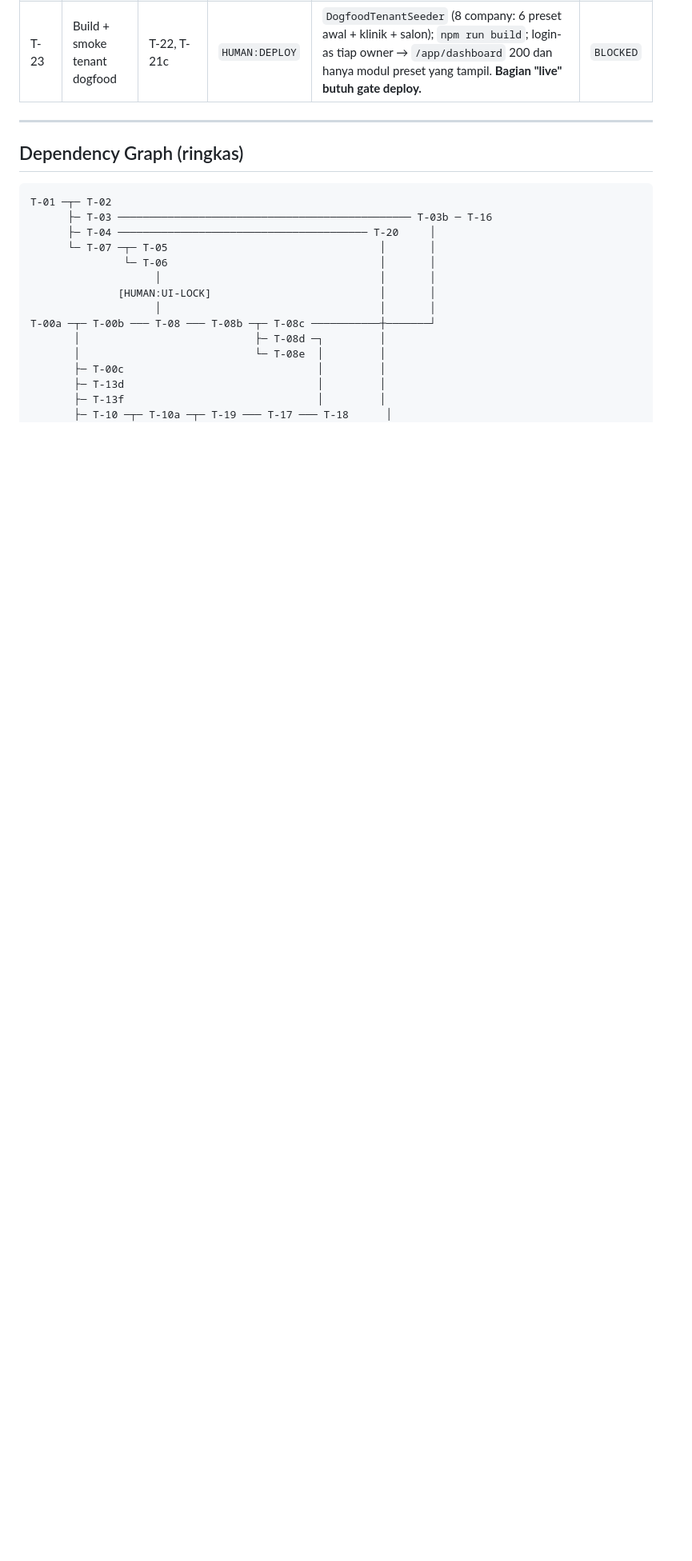
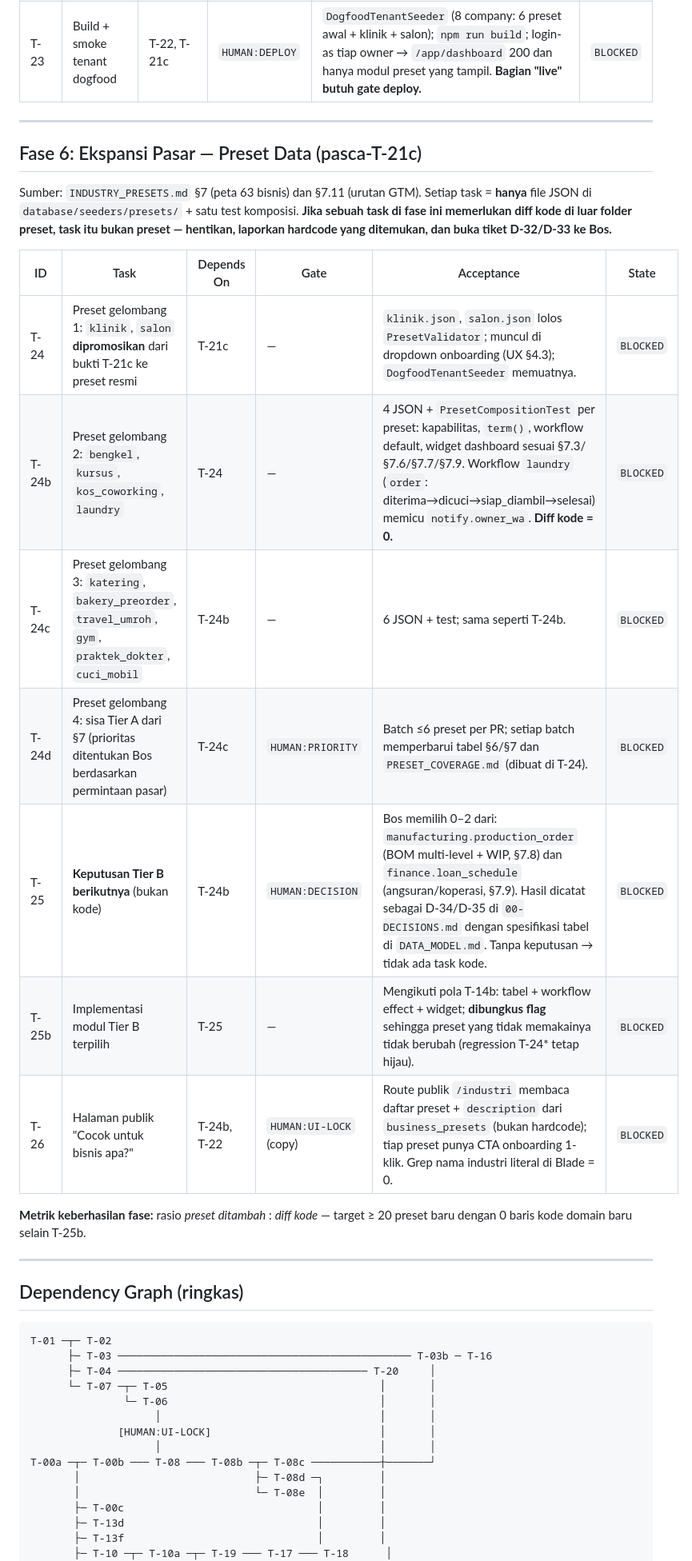
Before and after one commit to Banyumedia/agentic-business-operating-system, a Markdown page: docs/EXECUTION_PLAN.md, the part around one of its changes. Shown at 80% size. Rendered like a GitHub page; blank space fills up the shorter version.

Commit message:
docs(plan): add Fase 6 market expansion - preset waves from market map, Tier B decision, public industry page

````diff
--- a/docs/EXECUTION_PLAN.md
+++ b/docs/EXECUTION_PLAN.md
@@ -211,6 +211,29 @@ migration **serial**.
 
 ---
 
+## Fase 6: Ekspansi Pasar — Preset Data (pasca-T-21c)
+
+Sumber: `INDUSTRY_PRESETS.md` §7 (peta 63 bisnis) dan §7.11 (urutan GTM).
+Setiap task = **hanya** file JSON di `database/seeders/presets/` + satu test
+komposisi. **Jika sebuah task di fase ini memerlukan diff kode di luar folder
+preset, task itu bukan preset — hentikan, laporkan hardcode yang ditemukan,
+dan buka tiket D-32/D-33 ke Bos.**
+
+| ID | Task | Depends On | Gate | Acceptance | State |
+|---|---|---|---|---|---|
+| T-24 | Preset gelombang 1: `klinik`, `salon` **dipromosikan** dari bukti T-21c ke preset resmi | T-21c | — | `klinik.json`, `salon.json` lolos `PresetValidator`; muncul di dropdown onboarding (UX §4.3); `DogfoodTenantSeeder` memuatnya. | `BLOCKED` |
+| T-24b | Preset gelombang 2: `bengkel`, `kursus`, `kos_coworking`, `laundry` | T-24 | — | 4 JSON + `PresetCompositionTest` per preset: kapabilitas, `term()`, workflow default, widget dashboard sesuai §7.3/§7.6/§7.7/§7.9. Workflow `laundry` (`order`: diterima→dicuci→siap_diambil→selesai) memicu `notify.owner_wa`. **Diff kode = 0.** | `BLOCKED` |
+| T-24c | Preset gelombang 3: `katering`, `bakery_preorder`, `travel_umroh`, `gym`, `praktek_dokter`, `cuci_mobil` | T-24b | — | 6 JSON + test; sama seperti T-24b. | `BLOCKED` |
+| T-24d | Preset gelombang 4: sisa Tier A dari §7 (prioritas ditentukan Bos berdasarkan permintaan pasar) | T-24c | `HUMAN:PRIORITY` | Batch ≤6 preset per PR; setiap batch memperbarui tabel §6/§7 dan `PRESET_COVERAGE.md` (dibuat di T-24). | `BLOCKED` |
+| T-25 | **Keputusan Tier B berikutnya** (bukan kode) | T-24b | `HUMAN:DECISION` | Bos memilih 0–2 dari: `manufacturing.production_order` (BOM multi-level + WIP, §7.8) dan `finance.loan_schedule` (angsuran/koperasi, §7.9). Hasil dicatat sebagai D-34/D-35 di `00-DECISIONS.md` dengan spesifikasi tabel di `DATA_MODEL.md`. Tanpa keputusan → tidak ada task kode. | `BLOCKED` |
+| T-25b | Implementasi modul Tier B terpilih | T-25 | — | Mengikuti pola T-14b: tabel + workflow effect + widget; **dibungkus flag** sehingga preset yang tidak memakainya tidak berubah (regression T-24* tetap hijau). | `BLOCKED` |
+| T-26 | Halaman publik "Cocok untuk bisnis apa?" | T-24b, T-22 | `HUMAN:UI-LOCK` (copy) | Route publik `/industri` membaca daftar preset + `description` dari `business_presets` (bukan hardcode); tiap preset punya CTA onboarding 1-klik. Grep nama industri literal di Blade = 0. | `BLOCKED` |
+
+**Metrik keberhasilan fase:** rasio *preset ditambah* : *diff kode* — target
+≥ 20 preset baru dengan 0 baris kode domain baru selain T-25b.
+
+---
+
 ## Dependency Graph (ringkas)
 
 ```
````
Also changed, not shown: other parts of docs/EXECUTION_PLAN.md (+5 -3 lines), docs/AUTOPILOT_STATUS.md (+1 -1 lines).
